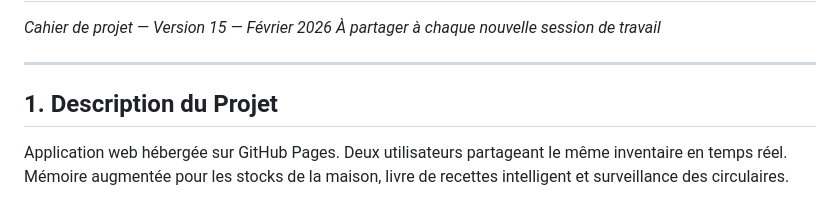
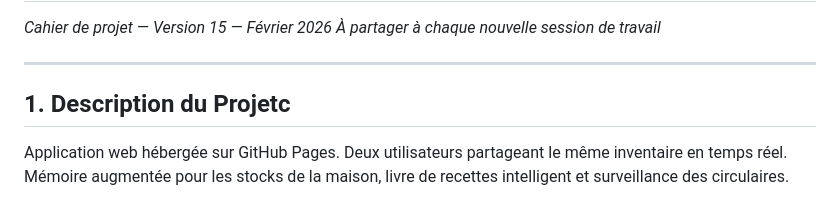
Before and after one commit to ngjcpvino/Reservedesgourmands, a Markdown page: README.md, the part around the change. Drawn GitHub-style.

```diff
--- a/README.md
+++ b/README.md
@@ -4,7 +4,7 @@
 
 ---
 
-## 1. Description du Projet
+## 1. Description du Projetc
 
 Application web hébergée sur GitHub Pages. Deux utilisateurs partageant le même inventaire en temps réel. Mémoire augmentée pour les stocks de la maison, livre de recettes intelligent et surveillance des circulaires.
 
```
